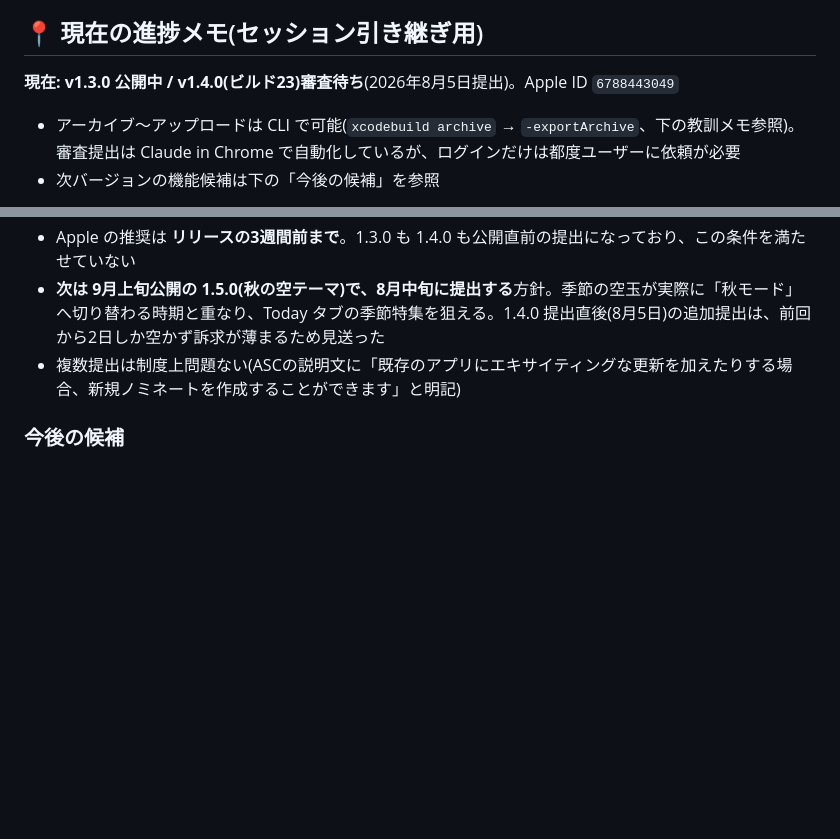
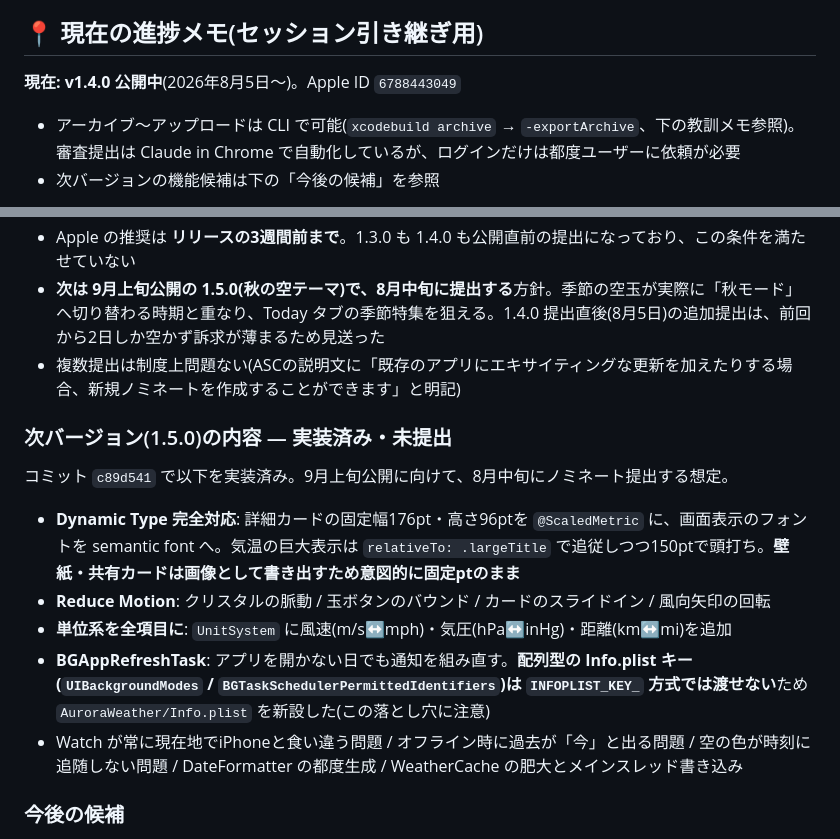
Before and after one commit to tkiyo1007-eng/soradama, a Markdown page: AppStore公開ガイド.md, 2 parts joined by grey strips. Rendered like a GitHub page; blank space fills up the shorter version.

Commit message:
v1.4.0 公開。1.5.0の実装済み内容をガイドに記録
Co-Authored-By: Claude Opus 5 <noreply@anthropic.com>

```diff
--- a/AppStore公開ガイド.md
+++ b/AppStore公開ガイド.md
@@ -4,7 +4,7 @@
 
 ## 📍 現在の進捗メモ(セッション引き継ぎ用)
 
-**現在: v1.3.0 公開中 / v1.4.0(ビルド23)審査待ち**(2026年8月5日提出)。Apple ID `6788443049`
+**現在: v1.4.0 公開中**(2026年8月5日〜)。Apple ID `6788443049`
 
 - アーカイブ〜アップロードは CLI で可能(`xcodebuild archive` → `-exportArchive`、下の教訓メモ参照)。審査提出は Claude in Chrome で自動化しているが、ログインだけは都度ユーザーに依頼が必要
 - 次バージョンの機能候補は下の「今後の候補」を参照
@@ -40,6 +40,16 @@
 - Apple の推奨は **リリースの3週間前まで**。1.3.0 も 1.4.0 も公開直前の提出になっており、この条件を満たせていない
 - **次は 9月上旬公開の 1.5.0(秋の空テーマ)で、8月中旬に提出する**方針。季節の空玉が実際に「秋モード」へ切り替わる時期と重なり、Today タブの季節特集を狙える。1.4.0 提出直後(8月5日)の追加提出は、前回から2日しか空かず訴求が薄まるため見送った
 - 複数提出は制度上問題ない(ASCの説明文に「既存のアプリにエキサイティングな更新を加えたりする場合、新規ノミネートを作成することができます」と明記)
+
+### 次バージョン(1.5.0)の内容 — 実装済み・未提出
+
+コミット `c89d541` で以下を実装済み。9月上旬公開に向けて、8月中旬にノミネート提出する想定。
+
+- **Dynamic Type 完全対応**: 詳細カードの固定幅176pt・高さ96ptを `@ScaledMetric` に、画面表示のフォントを semantic font へ。気温の巨大表示は `relativeTo: .largeTitle` で追従しつつ150ptで頭打ち。**壁紙・共有カードは画像として書き出すため意図的に固定ptのまま**
+- **Reduce Motion**: クリスタルの脈動 / 玉ボタンのバウンド / カードのスライドイン / 風向矢印の回転
+- **単位系を全項目に**: `UnitSystem` に風速(m/s↔mph)・気圧(hPa↔inHg)・距離(km↔mi)を追加
+- **BGAppRefreshTask**: アプリを開かない日でも通知を組み直す。**配列型の Info.plist キー(`UIBackgroundModes` / `BGTaskSchedulerPermittedIdentifiers`)は `INFOPLIST_KEY_` 方式では渡せない**ため `AuroraWeather/Info.plist` を新設した(この落とし穴に注意)
+- Watch が常に現在地でiPhoneと食い違う問題 / オフライン時に過去が「今」と出る問題 / 空の色が時刻に追随しない問題 / DateFormatter の都度生成 / WeatherCache の肥大とメインスレッド書き込み
 
 ### 今後の候補
 
```
